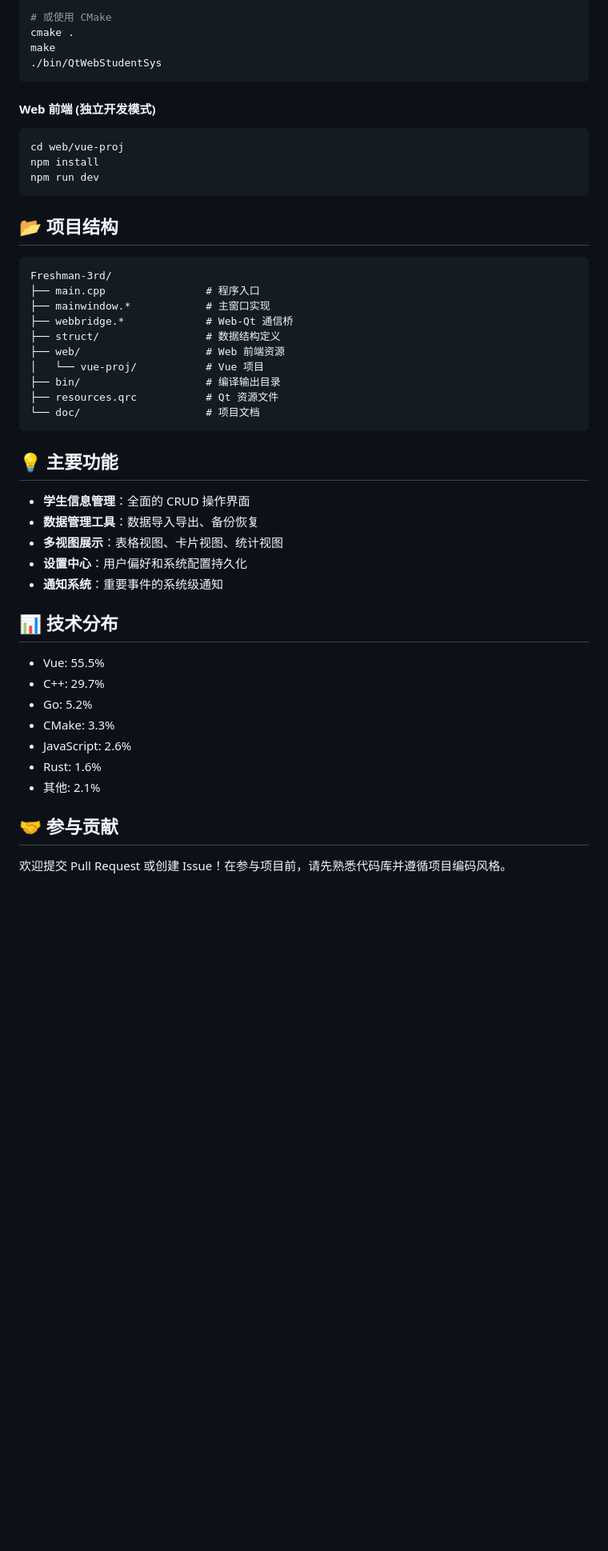
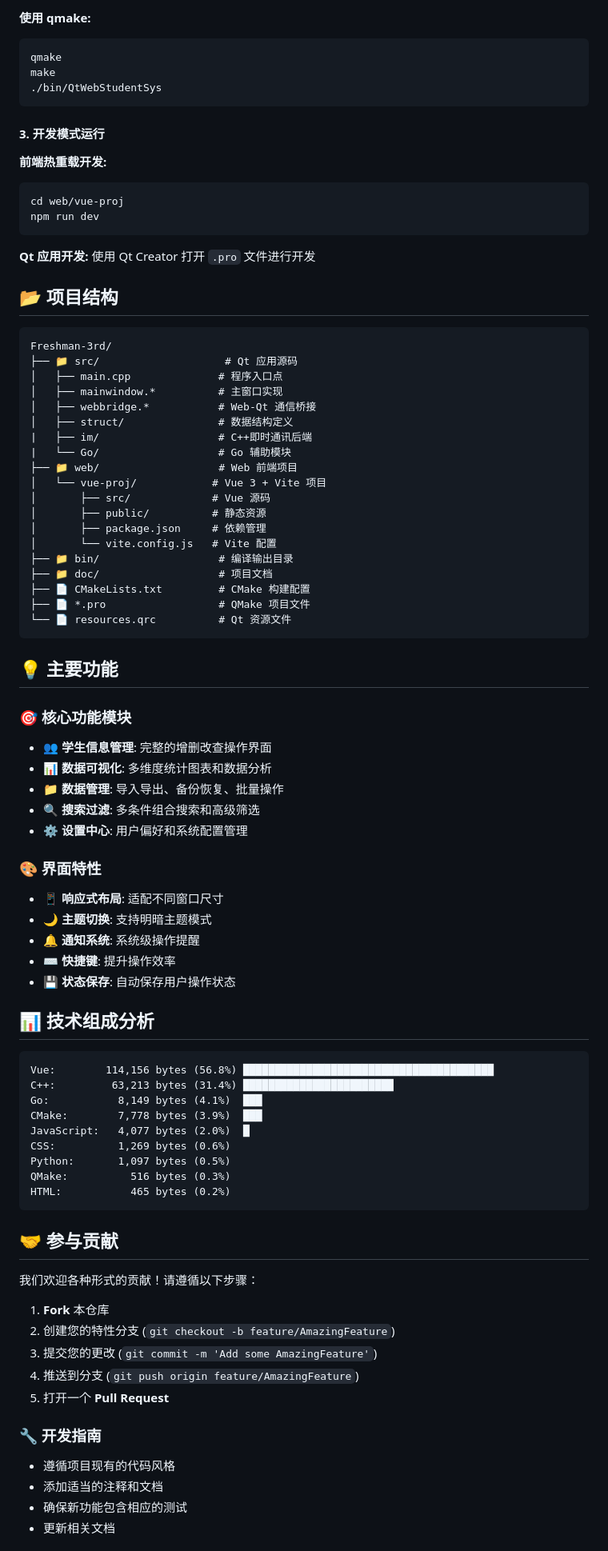
Before and after one commit to LithiumValproate/Freshman-3rd, a Markdown page: README.md, the part around the change printed below. Shown: that part at 80% size. Rendered like a GitHub page; blank space fills up the shorter version.

Commit message:
Update README.md to enhance project description and technology stack details

````diff
--- a/README.md
+++ b/README.md
@@ -64,50 +87,89 @@ qmake && make
 
-# 或使用 CMake
-cmake .
+**使用 qmake:**
+```bash
+qmake
 make
 ./bin/QtWebStudentSys
 ```
 
-#### Web 前端 (独立开发模式)
+#### 3. 开发模式运行
+
+**前端热重载开发:**
 ```bash
 cd web/vue-proj
-npm install
 npm run dev
 ```
+
+**Qt 应用开发:**
+使用 Qt Creator 打开 `.pro` 文件进行开发
 
 ## 📂 项目结构
 
 ```
 Freshman-3rd/
-├── main.cpp                # 程序入口
-├── mainwindow.*            # 主窗口实现
-├── webbridge.*             # Web-Qt 通信桥
-├── struct/                 # 数据结构定义
-├── web/                    # Web 前端资源
-│   └── vue-proj/           # Vue 项目
-├── bin/                    # 编译输出目录
-├── resources.qrc           # Qt 资源文件
-└── doc/                    # 项目文档
+├── 📁 src/                    # Qt 应用源码
+│   ├── main.cpp              # 程序入口点
+│   ├── mainwindow.*          # 主窗口实现
+│   ├── webbridge.*           # Web-Qt 通信桥接
+│   ├── struct/               # 数据结构定义
+|   ├── im/                   # C++即时通讯后端
+|   └── Go/                   # Go 辅助模块
+├── 📁 web/                   # Web 前端项目
+│   └── vue-proj/            # Vue 3 + Vite 项目
+│       ├── src/             # Vue 源码
+│       ├── public/          # 静态资源
+│       ├── package.json     # 依赖管理
+│       └── vite.config.js   # Vite 配置
+├── 📁 bin/                   # 编译输出目录
+├── 📁 doc/                   # 项目文档
+├── 📄 CMakeLists.txt         # CMake 构建配置
+├── 📄 *.pro                  # QMake 项目文件
+└── 📄 resources.qrc          # Qt 资源文件
 ```
 
 ## 💡 主要功能
 
-- **学生信息管理**：全面的 CRUD 操作界面
-- **数据管理工具**：数据导入导出、备份恢复
-- **多视图展示**：表格视图、卡片视图、统计视图
-- **设置中心**：用户偏好和系统配置持久化
-- **通知系统**：重要事件的系统级通知
+### 🎯 核心功能模块
+- **👥 学生信息管理**: 完整的增删改查操作界面
+- **📊 数据可视化**: 多维度统计图表和数据分析
+- **📁 数据管理**: 导入导出、备份恢复、批量操作
+- **🔍 搜索过滤**: 多条件组合搜索和高级筛选
+- **⚙️ 设置中心**: 用户偏好和系统配置管理
 
-## 📊 技术分布
+### 🎨 界面特性
+- **📱 响应式布局**: 适配不同窗口尺寸
+- **🌙 主题切换**: 支持明暗主题模式
+- **🔔 通知系统**: 系统级操作提醒
+- **⌨️ 快捷键**: 提升操作效率
+- **💾 状态保存**: 自动保存用户操作状态
 
-- Vue: 55.5%
-- C++: 29.7%
-- Go: 5.2%
-- CMake: 3.3%
-- JavaScript: 2.6%
-- Rust: 1.6%
-- 其他: 2.1%
+## 📊 技术组成分析
+
+```
+Vue:        114,156 bytes (56.8%) ████████████████████████████████████████
+C++:         63,213 bytes (31.4%) ████████████████████████
+Go:           8,149 bytes (4.1%)  ███
+CMake:        7,778 bytes (3.9%)  ███
+JavaScript:   4,077 bytes (2.0%)  █
+CSS:          1,269 bytes (0.6%)
+Python:       1,097 bytes (0.5%)
+QMake:          516 bytes (0.3%)
+HTML:           465 bytes (0.2%)
+```
 
 ## 🤝 参与贡献
 
-欢迎提交 Pull Request 或创建 Issue！在参与项目前，请先熟悉代码库并遵循项目编码风格。
+我们欢迎各种形式的贡献！请遵循以下步骤：
+
+1. **Fork** 本仓库
+2. 创建您的特性分支 (`git checkout -b feature/AmazingFeature`)
+3. 提交您的更改 (`git commit -m 'Add some AmazingFeature'`)
+4. 推送到分支 (`git push origin feature/AmazingFeature`)
+5. 打开一个 **Pull Request**
+
+### 🔧 开发指南
+- 遵循项目现有的代码风格
+- 添加适当的注释和文档
+- 确保新功能包含相应的测试
+- 更新相关文档
+
````
Also changed, not shown: other parts of README.md (+76 -34 lines).
